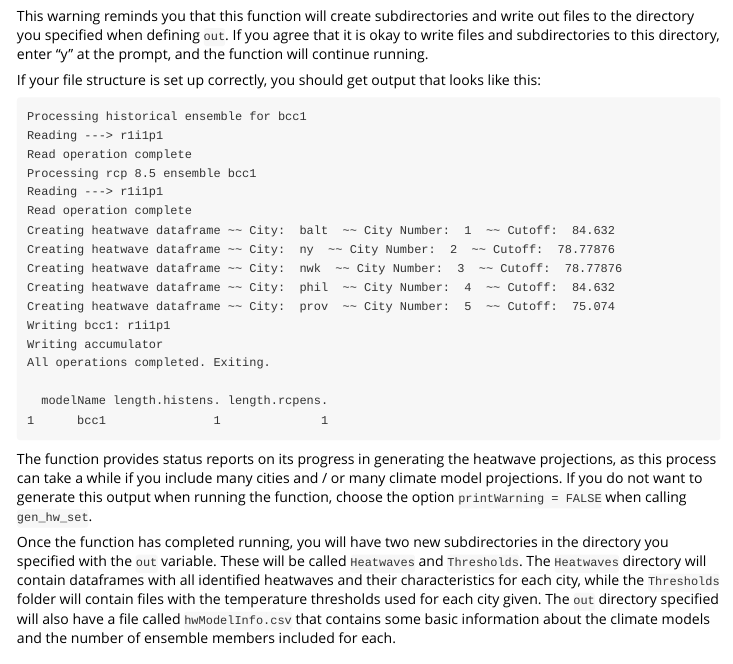
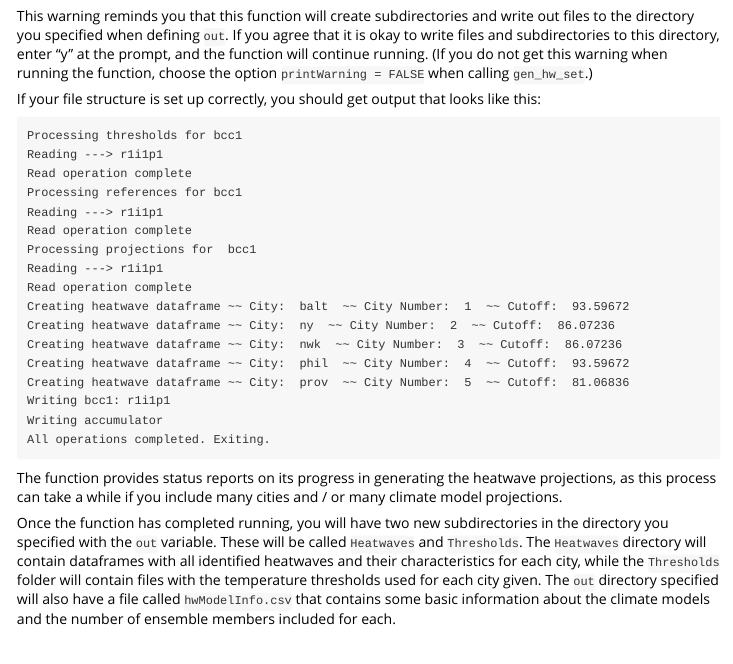
Before and after one commit to geanders/futureheatwaves, an R Markdown document (vignettes/futureheatwaves.Rmd): the page in a window 1100 px wide, from 4190 px down. Rendered offline with R 4.5, knitr and Pandoc, with nearby package versions.

Commit message:
Update example status message

````diff
--- a/vignettes/futureheatwaves.Rmd
+++ b/vignettes/futureheatwaves.Rmd
@@ -164,31 +164,31 @@ running this function will write over it.
  Do you want to continue? (y / n):
 ```
 
-This warning reminds you that this function will create subdirectories and write out files to the directory you specified when defining `out`. If you agree that it is okay to write files and subdirectories to this directory, enter "y" at the prompt, and the function will continue running.
+This warning reminds you that this function will create subdirectories and write out files to the directory you specified when defining `out`. If you agree that it is okay to write files and subdirectories to this directory, enter "y" at the prompt, and the function will continue running. (If you do not get this warning when running the function, choose the option `printWarning = FALSE` when calling `gen_hw_set`.)
 
 If your file structure is set up correctly, you should get output that looks like this:
 
 ```
-Processing historical ensemble for bcc1
+Processing thresholds for bcc1
 Reading ---> r1i1p1
 Read operation complete
-Processing rcp 8.5 ensemble bcc1
+Processing references for bcc1
 Reading ---> r1i1p1
 Read operation complete
-Creating heatwave dataframe ~~ City:  balt  ~~ City Number:  1  ~~ Cutoff:  84.632
-Creating heatwave dataframe ~~ City:  ny  ~~ City Number:  2  ~~ Cutoff:  78.77876
-Creating heatwave dataframe ~~ City:  nwk  ~~ City Number:  3  ~~ Cutoff:  78.77876
-Creating heatwave dataframe ~~ City:  phil  ~~ City Number:  4  ~~ Cutoff:  84.632
-Creating heatwave dataframe ~~ City:  prov  ~~ City Number:  5  ~~ Cutoff:  75.074
+Processing projections for  bcc1
+Reading ---> r1i1p1
+Read operation complete
+Creating heatwave dataframe ~~ City:  balt  ~~ City Number:  1  ~~ Cutoff:  93.59672
+Creating heatwave dataframe ~~ City:  ny  ~~ City Number:  2  ~~ Cutoff:  86.07236
+Creating heatwave dataframe ~~ City:  nwk  ~~ City Number:  3  ~~ Cutoff:  86.07236
+Creating heatwave dataframe ~~ City:  phil  ~~ City Number:  4  ~~ Cutoff:  93.59672
+Creating heatwave dataframe ~~ City:  prov  ~~ City Number:  5  ~~ Cutoff:  81.06836
 Writing bcc1: r1i1p1
 Writing accumulator
 All operations completed. Exiting.
-
-  modelName length.histens. length.rcpens.
-1      bcc1               1              1
 ```
 
-The function provides status reports on its progress in generating the heatwave projections, as this process can take a while if you include many cities and / or many climate model projections. If you do not want to generate this output when running the function, choose the option `printWarning = FALSE` when calling `gen_hw_set`.
+The function provides status reports on its progress in generating the heatwave projections, as this process can take a while if you include many cities and / or many climate model projections.
 
 Once the function has completed running, you will have two new subdirectories in the directory you specified with the `out` variable. These will be called `Heatwaves` and `Thresholds`. The `Heatwaves` directory will contain dataframes with all identified heatwaves and their characteristics for each city, while the `Thresholds` folder will contain files with the temperature thresholds used for each city given. The `out` directory specified will also have a file called `hwModelInfo.csv` that contains some basic information about the climate models and the number of ensemble members included for each.
 
````
